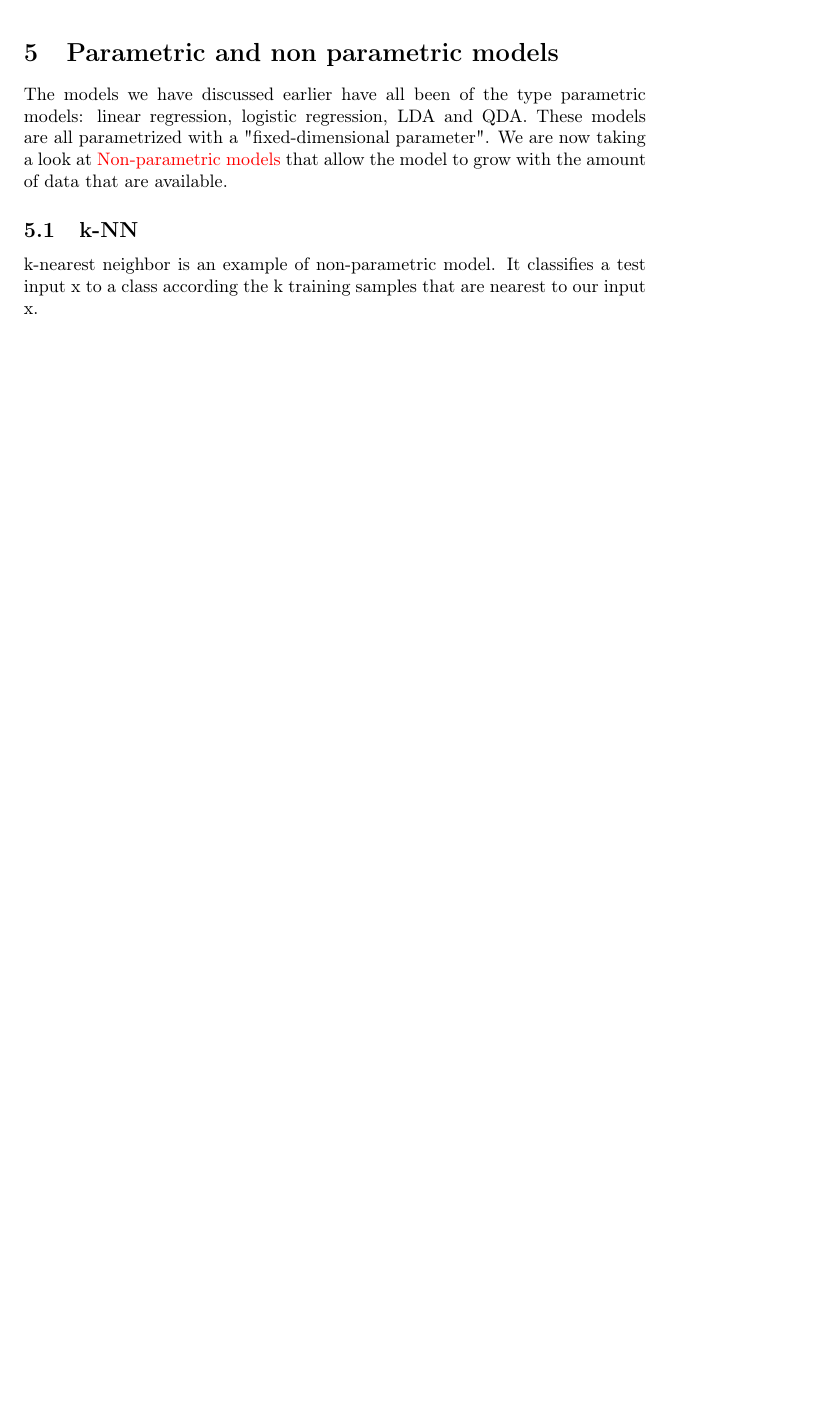
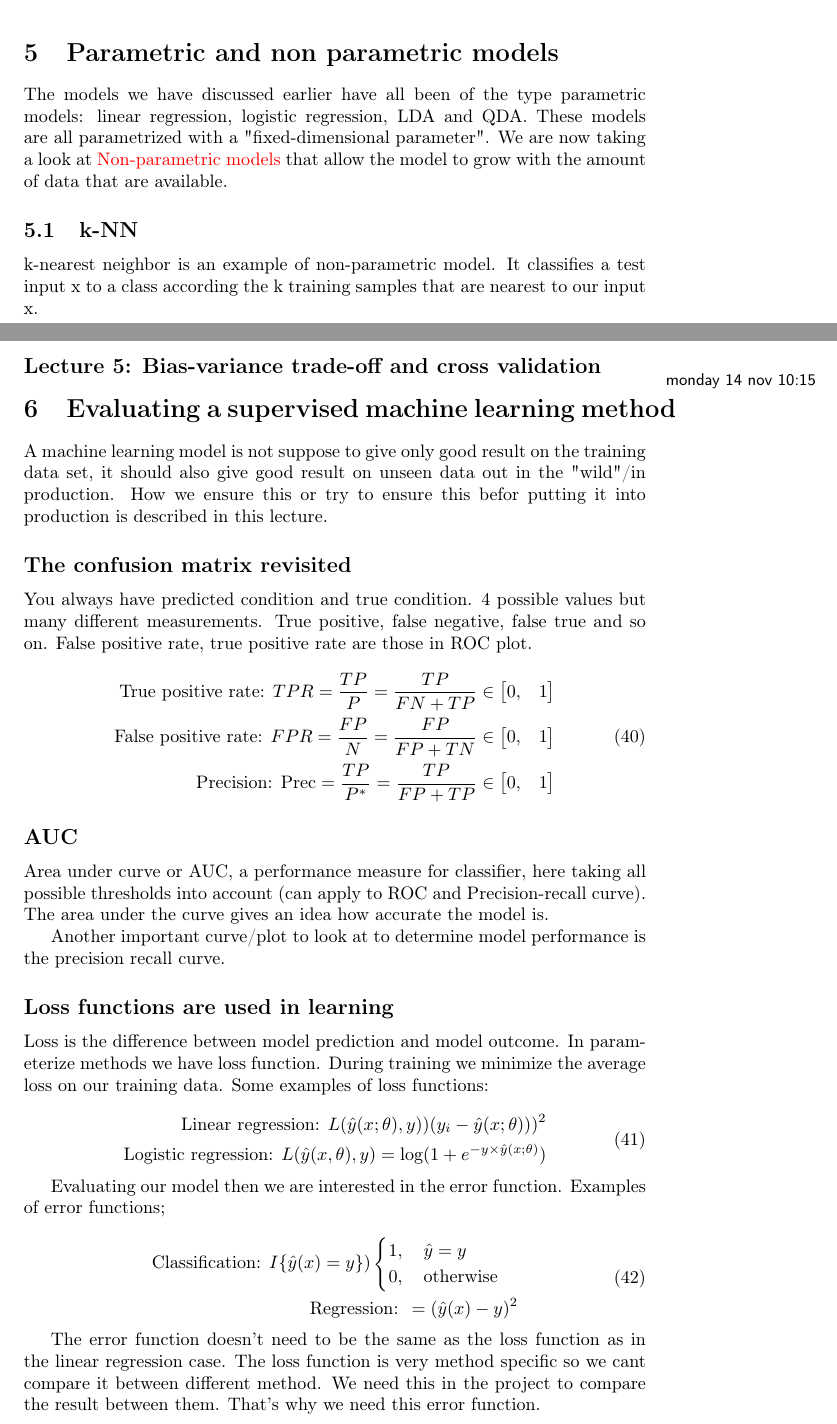
Before and after one commit to Falk0/latex_master1_semester1, a LaTeX document (statistical_ml/master.tex, which reads statistical_ml/lec_5.tex): part of page 10 of 10 before the commit and two parts of pages 10 and 11 of 14 after it, the two joined at a grey line, cut so that both start at the same text, the shorter picture padded with empty space. The pictures show the PDF file statistical_ml/master.pdf that the author committed with the source.

Commit message:
New lecture SML

```diff
--- /dev/null
+++ b/statistical_ml/lec_5.tex
@@ -0,0 +1,10 @@
+\lesson{5}{monday 14 nov 2022 10:15}{Bias-variance trade-off and cross validation}
+
+\section{Evaluating a supervised machine learning method}
+A machine learning model is not suppose to give only good result on the training data set, it should also give good result on unseen data out in the "wild"/in production. How we ensure this or try to ensure this befor putting it into production is described in this lecture.
+
+\subsection*{The confusion matrix revisited}
+You always have predicted condition and true condition. 4 possible values but many different measurements. True positive, false negative, false true and so on. False positive rate, true positive rate are those in ROC plot.
+
+\begin{equation}
+\begin{aligned}
@@ -0,0 +14,24 @@
+\end{aligned}
+\end{equation}
+
+\subsection*{AUC}
+Area under curve or AUC, a performance measure for classifier, here taking all possible thresholds into account (can apply to ROC and Precision-recall curve). The area under the curve gives an idea how accurate the model is.
+
+Another important curve/plot to look at to determine model performance is the precision recall curve.
+
+
+\subsection*{Loss functions are used in learning}
+Loss is the difference between model prediction and model outcome. In parameterize methods we have loss function. During training we minimize the average loss on our training data. Some examples of loss functions:
+
+\begin{equation}
+\begin{aligned}
+\text{Linear regression: }L(\hat{y}(x;\theta),y) ) (y_i-\hat{y}(x;\theta)))^{2}\\
+\text{Logistic regression: } L(\hat{y}(x,\theta),y) = \text{log}(1+e^{-y \times \hat{y}(x;\theta)})
+\end{aligned}
+\end{equation}
+
+Evaluating our model then we are interested in the error function. Examples of error functions;
+
+\begin{equation}
+\begin{aligned}
+\text{Classification: }I\{ \hat{y}(x) = y\} ) \begin{cases}
@@ -0,0 +41,28 @@
+\text{Regression: } = (\hat{y} (x)-y)^{2}
+\end{aligned}
+\end{equation}
+
+The error function doesn't need to be the same as the loss function as in the linear regression case. The loss function is very method specific so we cant compare it between different method. We need this in the project to compare the result between them. That's why we need this error function.
+
+\begin{equation}
+\begin{aligned}
+E(\hat{y}(x),y) = \begin{cases}
+\textbf{I}\{ \hat{y}= y\} \\
+\text{False Positive rate} \\
+\text{Area under the curve (AUC)} \\
+(\hat{y} (x)-y)^{2}
+\end{cases}
+\end{aligned}
+\end{equation}
+
+Evaluate performance on new data. What is gonna happen when we show the model new data : $\text{E}_{New}$
+
+\begin{equation}
+E_new = \textbf{E}_*\begin{bmatrix} E(\hat{y}(x_*),y_*) \end{bmatrix} = \int E(\hat{y}(x_*),y_*)p(x_*,y_*) \,dx_*dy_*
+\end{equation}
+
+But we dont know what $p(x_*,y_*)$ is. Maybe we can learn that from the data we got.
+
+We can approximate integrals using enough samples (law of large numbers etc). Remember that its important to use data that is samples comes from real world distribution or production. Because it is this distribution we want to approximate. But can we approximate the $E_{New}$ with our training data... NO! because then we use the same distribution twice. Take the polynomial fitting as an example.
+
+\subsection*{Holding out}
@@ -0,0 +145,3 @@
+\end{equation}
+
+\begin{itemize}
@@ -0,0 +151,3 @@
+\end{itemize}
+
+In other words: the bias is the inability of a method to describe the complicated patterns we want to describe. Low model complexity. Variance is how sensitive a method is to the training data.
```
Also changed, not shown: statistical_ml/master.tex (+1 -0 lines), computer_assisted_image_analysis/lec_4.tex (line endings or trailing spaces), statistical_ml/master.pdf, statistical_ml/lec_5.tex (85 more changed lines).
